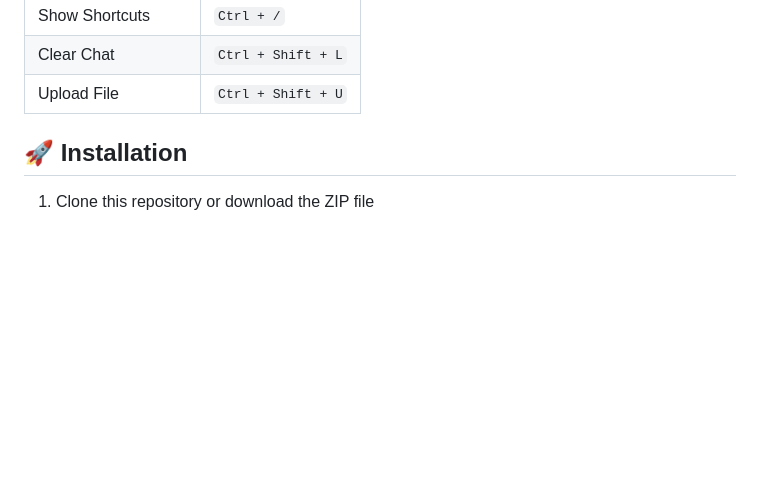
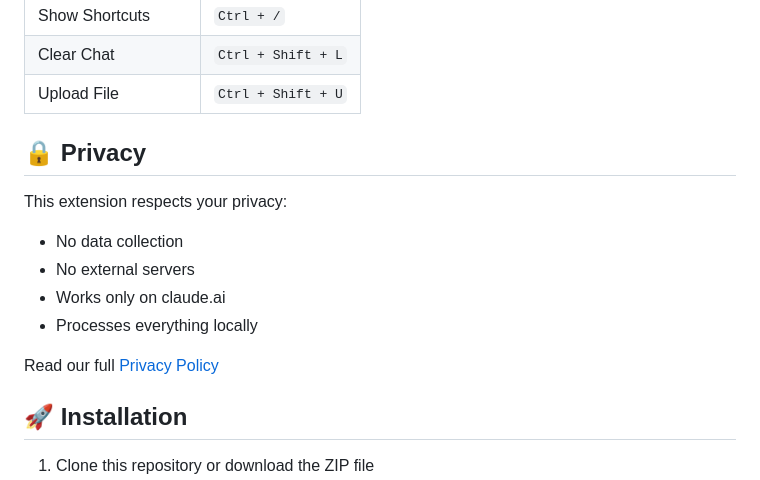
Before and after one commit to A-PachecoT/claude_shortcut_remap, a Markdown page: README.md, the part around the change. Rendered like a GitHub page; blank space fills up the shorter version.

Commit message:
docs: added privacy policy link in readme

```diff
--- a/README.md
+++ b/README.md
@@ -50,6 +50,16 @@
 | Show Shortcuts | `Ctrl + /` |
 | Clear Chat | `Ctrl + Shift + L` |
 | Upload File | `Ctrl + Shift + U` |
+
+## 🔒 Privacy
+
+This extension respects your privacy:
+- No data collection
+- No external servers
+- Works only on claude.ai
+- Processes everything locally
+
+Read our full [Privacy Policy](https://a-pachecot.github.io/claude_ui_shortcuts/)
 
 ## 🚀 Installation
 
```
